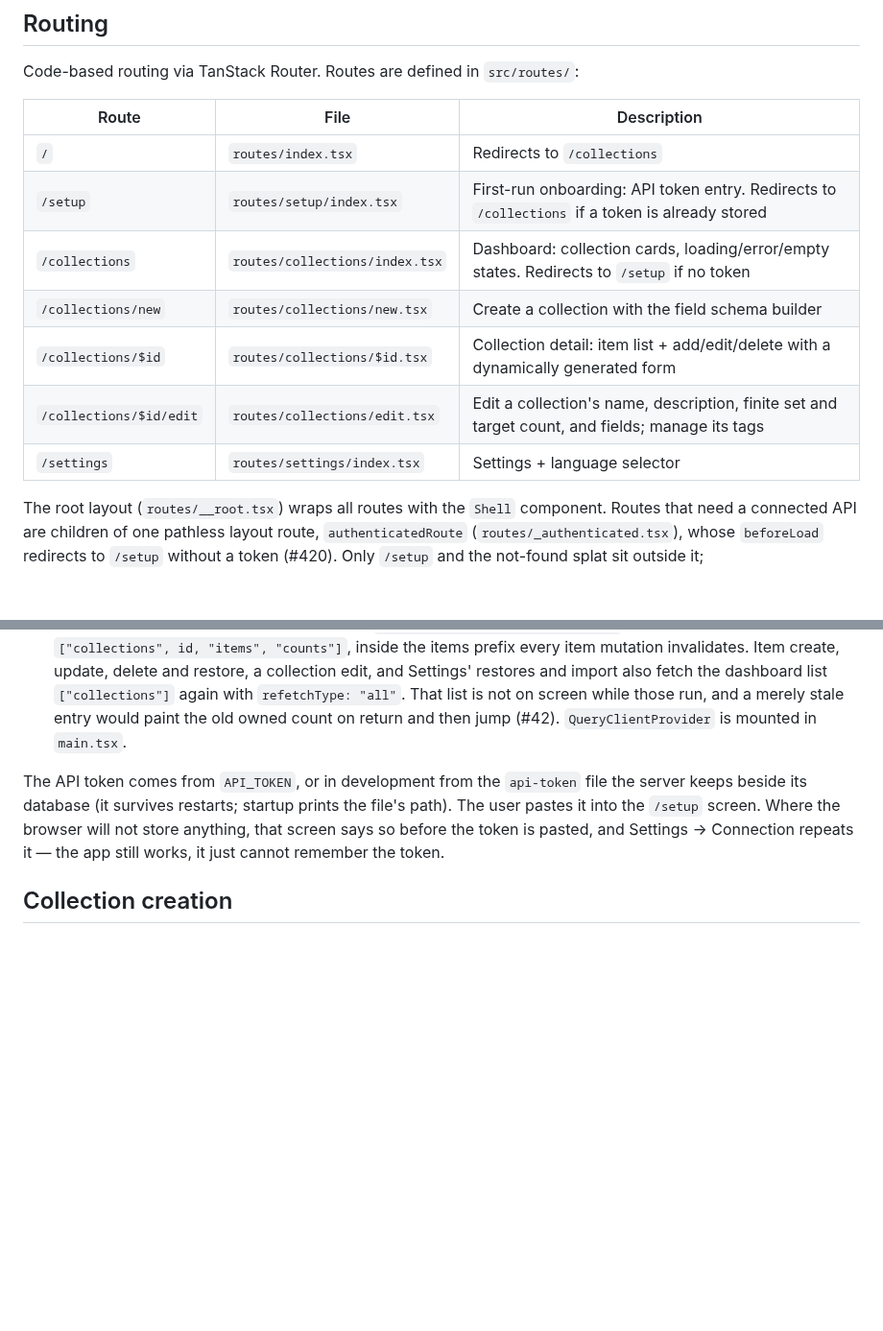
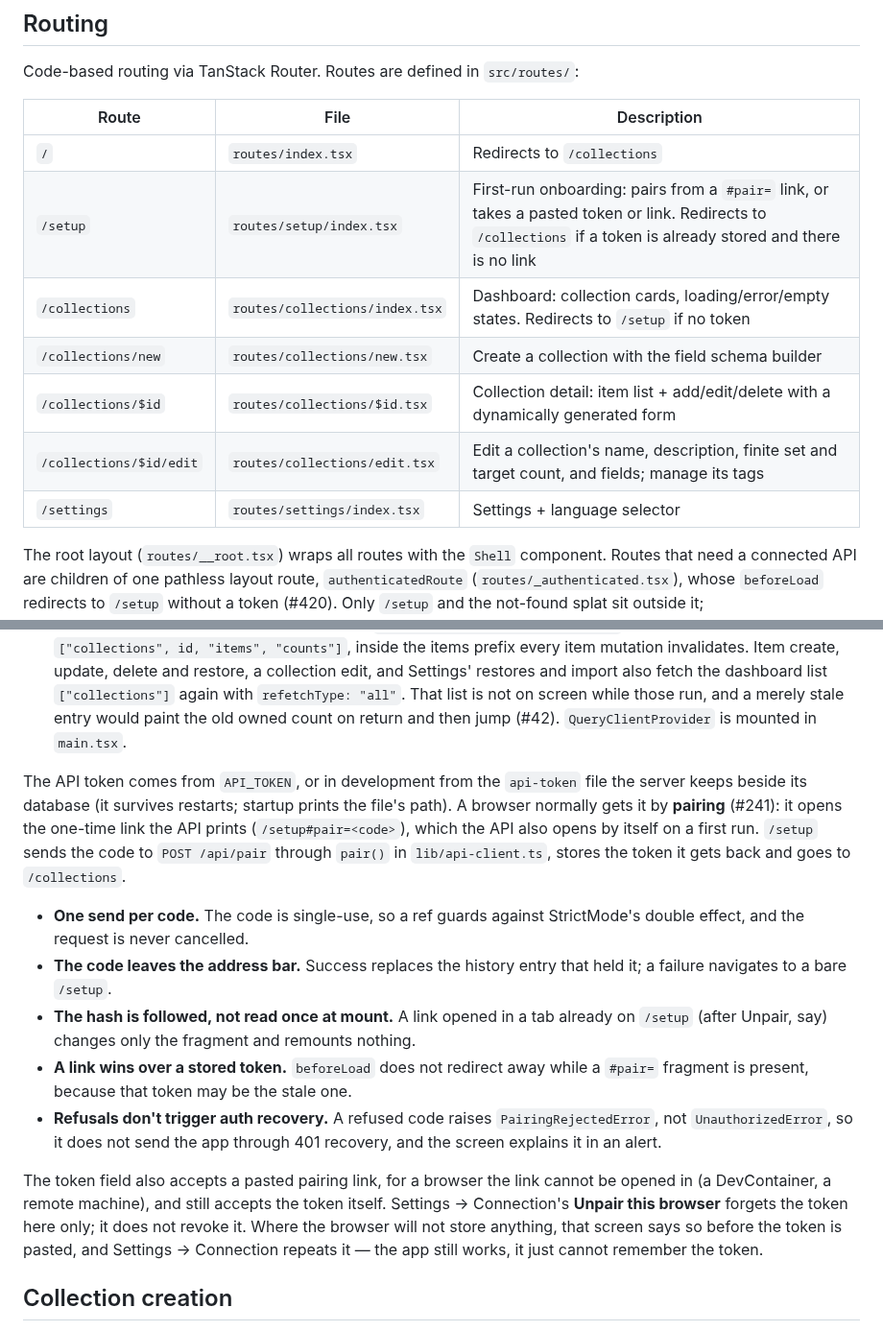
Before and after one commit to solve4it/mycollections, a Markdown page: apps/web/README.md, 2 parts joined by grey strips. Shown at 96% size. Rendered like a GitHub page; blank space fills up the shorter version.

Commit message:
docs: document pairing on /setup and Unpair #241
Assisted by: Claude Opus 5.5 <noreply@anthropic.com>

```diff
--- a/apps/web/README.md
+++ b/apps/web/README.md
@@ -18,15 +18,15 @@ The `Shell` component provides the full-height application frame:
 
 Code-based routing via TanStack Router. Routes are defined in `src/routes/`:
 
-| Route                   | File                           | Description                                                                                     |
-| ----------------------- | ------------------------------ | ----------------------------------------------------------------------------------------------- |
-| `/`                     | `routes/index.tsx`             | Redirects to `/collections`                                                                     |
-| `/setup`                | `routes/setup/index.tsx`       | First-run onboarding: API token entry. Redirects to `/collections` if a token is already stored |
-| `/collections`          | `routes/collections/index.tsx` | Dashboard: collection cards, loading/error/empty states. Redirects to `/setup` if no token      |
-| `/collections/new`      | `routes/collections/new.tsx`   | Create a collection with the field schema builder                                               |
-| `/collections/$id`      | `routes/collections/$id.tsx`   | Collection detail: item list + add/edit/delete with a dynamically generated form                |
-| `/collections/$id/edit` | `routes/collections/edit.tsx`  | Edit a collection's name, description, finite set and target count, and fields; manage its tags |
-| `/settings`             | `routes/settings/index.tsx`    | Settings + language selector                                                                    |
+| Route                   | File                           | Description                                                                                                                                                      |
+| ----------------------- | ------------------------------ | ---------------------------------------------------------------------------------------------------------------------------------------------------------------- |
+| `/`                     | `routes/index.tsx`             | Redirects to `/collections`                                                                                                                                      |
+| `/setup`                | `routes/setup/index.tsx`       | First-run onboarding: pairs from a `#pair=` link, or takes a pasted token or link. Redirects to `/collections` if a token is already stored and there is no link |
+| `/collections`          | `routes/collections/index.tsx` | Dashboard: collection cards, loading/error/empty states. Redirects to `/setup` if no token                                                                       |
+| `/collections/new`      | `routes/collections/new.tsx`   | Create a collection with the field schema builder                                                                                                                |
+| `/collections/$id`      | `routes/collections/$id.tsx`   | Collection detail: item list + add/edit/delete with a dynamically generated form                                                                                 |
+| `/collections/$id/edit` | `routes/collections/edit.tsx`  | Edit a collection's name, description, finite set and target count, and fields; manage its tags                                                                  |
+| `/settings`             | `routes/settings/index.tsx`    | Settings + language selector                                                                                                                                     |
 
 The root layout (`routes/__root.tsx`) wraps all routes with the `Shell` component. Routes that need a connected API are children of one pathless layout route, `authenticatedRoute` (`routes/_authenticated.tsx`), whose `beforeLoad` redirects to `/setup` without a token (#420). Only `/setup` and the not-found splat sit outside it; `src/routeTree.test.ts` pins that, and checks the guard runs on fresh loads and when moving between guarded screens client-side.
 
@@ -38,7 +38,15 @@ The web app talks to the `@mycollections/api` server over HTTP.
 - **`src/lib/token.ts`**: `getToken` / `setToken` / `clearToken` / `isTokenSessionOnly`. The token is persisted to `localStorage` (`api_token`) and also held in memory for the session, because touching storage throws outright where it is denied — cookies blocked, a sandboxed frame, partitioned or policy-restricted storage — and the token guard (`routes/_authenticated.tsx`) reads it on every navigation. A denied write costs the reload, not the session, and `isTokenSessionOnly()` is how the UI says so rather than letting the next reload look like a bug (#279).
 - **`src/lib/queries.ts`**: TanStack Query hooks — `useCollections()`, `useCollection(id)`, `useItems(id)` (queries) and `useCreateCollection()`, `useCreateItem(id)`, `useUpdateItem(id)`, `useDeleteItem(id)` (mutations, each invalidating the relevant query on success). `useCollectionCounts(id, enabled)` reads the counts under `["collections", id, "items", "counts"]`, inside the items prefix every item mutation invalidates. Item create, update, delete and restore, a collection edit, and Settings' restores and import also fetch the dashboard list `["collections"]` again with `refetchType: "all"`. That list is not on screen while those run, and a merely stale entry would paint the old owned count on return and then jump (#42). `QueryClientProvider` is mounted in `main.tsx`.
 
-The API token comes from `API_TOKEN`, or in development from the `api-token` file the server keeps beside its database (it survives restarts; startup prints the file's path). The user pastes it into the `/setup` screen. Where the browser will not store anything, that screen says so before the token is pasted, and Settings → Connection repeats it — the app still works, it just cannot remember the token.
+The API token comes from `API_TOKEN`, or in development from the `api-token` file the server keeps beside its database (it survives restarts; startup prints the file's path). A browser normally gets it by **pairing** (#241): it opens the one-time link the API prints (`/setup#pair=<code>`), which the API also opens by itself on a first run. `/setup` sends the code to `POST /api/pair` through `pair()` in `lib/api-client.ts`, stores the token it gets back and goes to `/collections`.
+
+- **One send per code.** The code is single-use, so a ref guards against StrictMode's double effect, and the request is never cancelled.
+- **The code leaves the address bar.** Success replaces the history entry that held it; a failure navigates to a bare `/setup`.
+- **The hash is followed, not read once at mount.** A link opened in a tab already on `/setup` (after Unpair, say) changes only the fragment and remounts nothing.
+- **A link wins over a stored token.** `beforeLoad` does not redirect away while a `#pair=` fragment is present, because that token may be the stale one.
+- **Refusals don't trigger auth recovery.** A refused code raises `PairingRejectedError`, not `UnauthorizedError`, so it does not send the app through 401 recovery, and the screen explains it in an alert.
+
+The token field also accepts a pasted pairing link, for a browser the link cannot be opened in (a DevContainer, a remote machine), and still accepts the token itself. Settings → Connection's **Unpair this browser** forgets the token here only; it does not revoke it. Where the browser will not store anything, that screen says so before the token is pasted, and Settings → Connection repeats it — the app still works, it just cannot remember the token.
 
 ## Collection creation
 
```
Also changed, not shown: DEVELOPMENT.md (+1 -1 lines).
